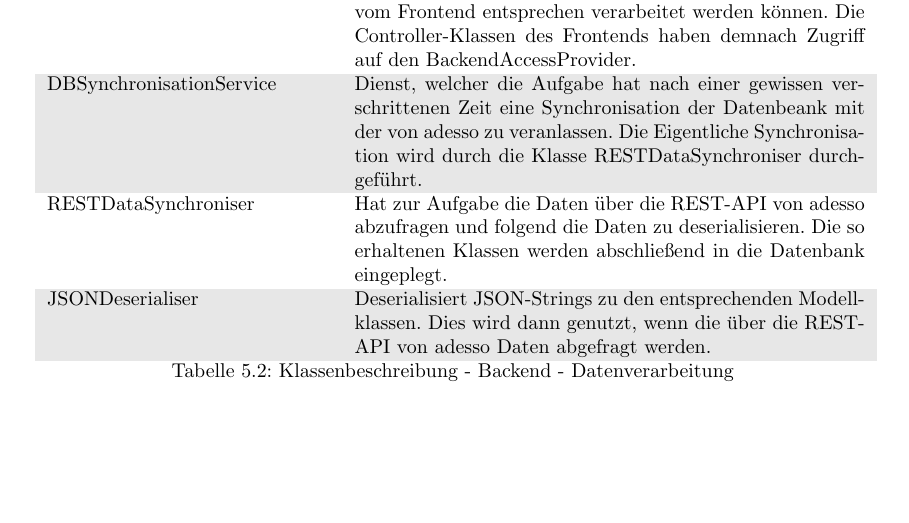
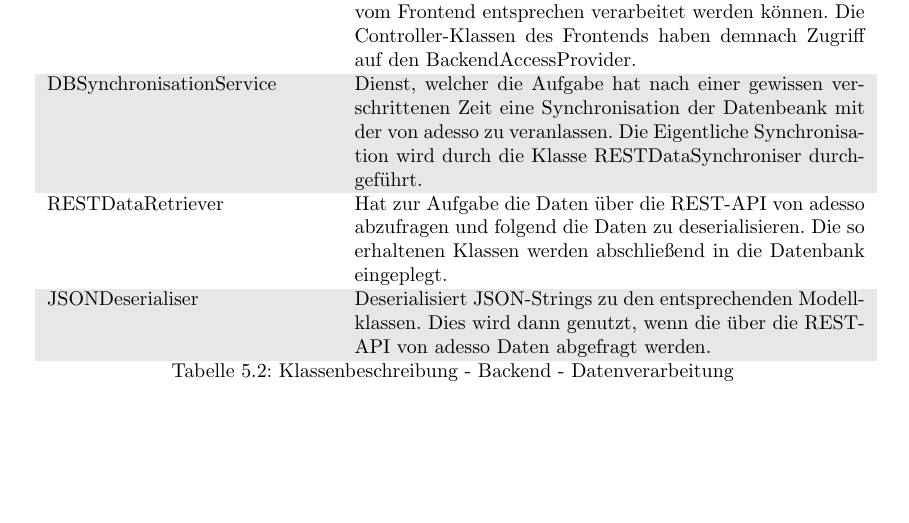
Before and after one commit to atakan-kara99/SmartBuildingSolutions, a LaTeX document (Entwurfsdoku/entwurfsdoku.tex, which reads Entwurfsdoku/kapitel/klassendiagramme.tex): part of page 17 of 19, cut so that both start at the same text. Compiled offline with pdfLaTeX.

Commit message:
Small changes to backend data diagram to be more in line with the sequence diagram

```diff
--- a/Entwurfsdoku/kapitel/klassendiagramme.tex
+++ b/Entwurfsdoku/kapitel/klassendiagramme.tex
@@ -100,7 +100,7 @@ Die Identifikationsnummern oID (Organisation), diaID (Diagramm), pID (Projekt),
 	\rowcolor[HTML]{E7E7E7}
 	DBSynchronisationService & Dienst, welcher die Aufgabe hat nach einer gewissen verschrittenen Zeit eine Synchronisation der Datenbeank mit der von adesso zu veranlassen. Die Eigentliche Synchronisation wird
     durch die Klasse RESTDataSynchroniser durchgeführt. \\
-    RESTDataSynchroniser & Hat zur Aufgabe die Daten über die REST-API von adesso abzufragen und folgend die Daten zu deserialisieren. Die so erhaltenen Klassen werden abschließend in die Datenbank eingeplegt. \\
+    RESTDataRetriever & Hat zur Aufgabe die Daten über die REST-API von adesso abzufragen und folgend die Daten zu deserialisieren. Die so erhaltenen Klassen werden abschließend in die Datenbank eingeplegt. \\
 	\rowcolor[HTML]{E7E7E7}
     JSONDeserialiser & Deserialisiert JSON-Strings zu den entsprechenden Modellklassen. Dies wird dann genutzt, wenn die über die REST-API von adesso Daten abgefragt werden. \\
 \end{longtable}
```
Also changed, not shown: Entwurfsdoku/img/diagrams/Backend.pdf, 1 other file.
